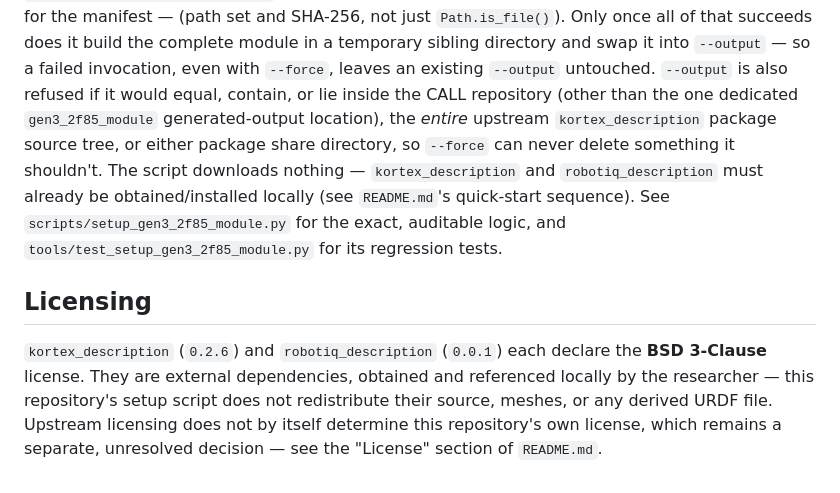
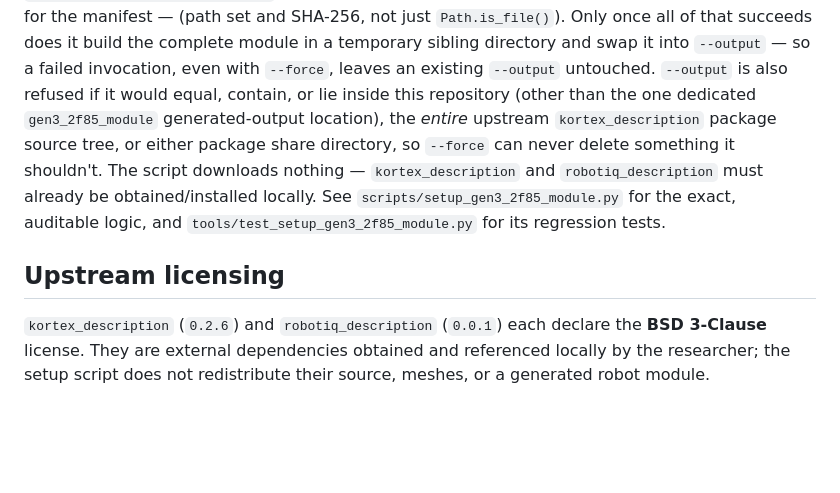
Before and after one commit to harryjavadinia-creator/TRIAD-handover-controller, a Markdown page: docs/robot_module.md, the part around the change. Drawn GitHub-style; blank space fills up the shorter version.

Commit message:
Align robot-module publication documentation

```diff
--- a/docs/robot_module.md
+++ b/docs/robot_module.md
@@ -164,21 +164,18 @@ SHA-256, not just `Path.is_file()`). Only once all of that succeeds does it
 build the complete module in a temporary sibling directory and swap it into
 `--output` — so a failed invocation, even with `--force`, leaves an
 existing `--output` untouched. `--output` is also refused if it would
-equal, contain, or lie inside the CALL repository (other than the one
-dedicated `gen3_2f85_module` generated-output location), the *entire*
-upstream `kortex_description` package source tree, or either package share
-directory, so `--force` can never delete something it shouldn't. The
-script downloads nothing — `kortex_description` and `robotiq_description`
-must already be obtained/installed locally (see `README.md`'s quick-start
-sequence). See `scripts/setup_gen3_2f85_module.py` for the exact, auditable
-logic, and `tools/test_setup_gen3_2f85_module.py` for its regression tests.
+equal, contain, or lie inside this repository (other than the one dedicated
+`gen3_2f85_module` generated-output location), the *entire* upstream
+`kortex_description` package source tree, or either package share directory,
+so `--force` can never delete something it shouldn't. The script downloads
+nothing — `kortex_description` and `robotiq_description` must already be
+obtained/installed locally. See `scripts/setup_gen3_2f85_module.py` for the
+exact, auditable logic, and `tools/test_setup_gen3_2f85_module.py` for its
+regression tests.
 
-## Licensing
+## Upstream licensing
 
 `kortex_description` (`0.2.6`) and `robotiq_description` (`0.0.1`) each
-declare the **BSD 3-Clause** license. They are external dependencies,
-obtained and referenced locally by the researcher — this repository's setup
-script does not redistribute their source, meshes, or any derived URDF file.
-Upstream licensing does not by itself determine this repository's own
-license, which remains a separate, unresolved decision — see the "License"
-section of `README.md`.
+declare the **BSD 3-Clause** license. They are external dependencies obtained
+and referenced locally by the researcher; the setup script does not
+redistribute their source, meshes, or a generated robot module.
```
